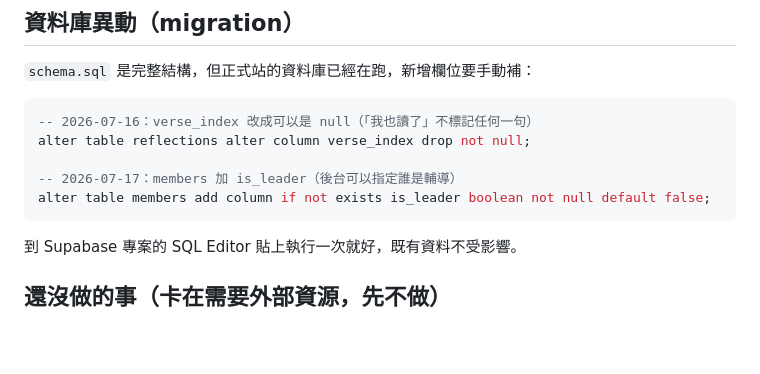
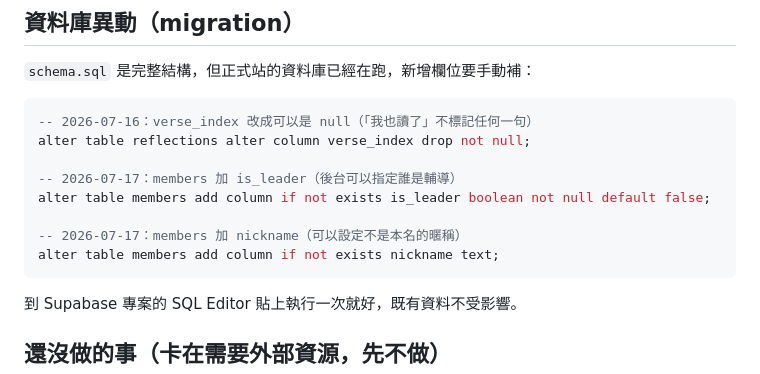
Before and after one commit to windsjp00171-star/GROUP-Devotion, a Markdown page: README.md, the part around the change. Rendered like a GitHub page; blank space fills up the shorter version.

Commit message:
CHANGELOG／README：記錄暱稱功能、導覽修正、新 migration
Co-Authored-By: Claude Sonnet 5 <noreply@anthropic.com>
Claude-Session: https://claude.ai/code/session_01XwvFgdJjHAodgiyCRY3Vb1

````diff
--- a/README.md
+++ b/README.md
@@ -80,6 +80,9 @@ alter table reflections alter column verse_index drop not null;
 
 -- 2026-07-17：members 加 is_leader（後台可以指定誰是輔導）
 alter table members add column if not exists is_leader boolean not null default false;
+
+-- 2026-07-17：members 加 nickname（可以設定不是本名的暱稱）
+alter table members add column if not exists nickname text;
 ```
 
 到 Supabase 專案的 SQL Editor 貼上執行一次就好，既有資料不受影響。
````
Also changed, not shown: CHANGELOG.md (+8 -0 lines).
